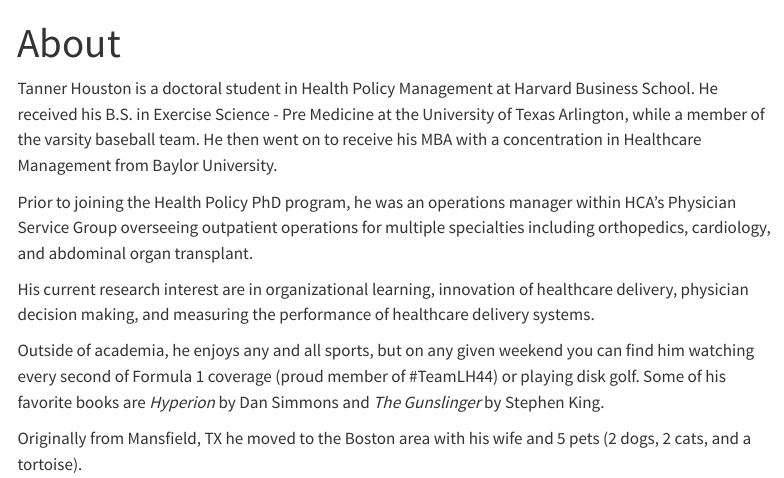
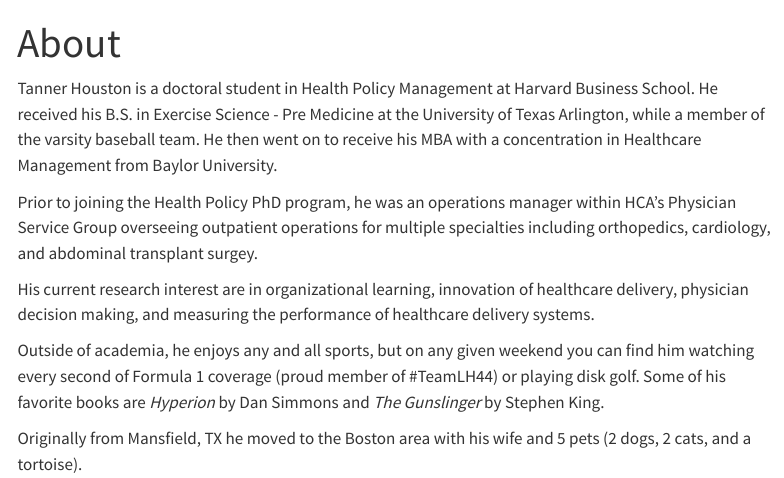
Before and after one commit to tanner-houston/tanner-houston.github.io, a Quarto document (about.qmd): the page in a window 1100 px wide, from its top. Rendered offline with R 4.5, knitr and Pandoc in place of Quarto, with nearby package versions; menus at the side of the page are left out.

Commit message:
Grammar/typos corrected.

```diff
--- a/about.qmd
+++ b/about.qmd
@@ -4,7 +4,7 @@
 
 Tanner Houston is a doctoral student in Health Policy Management at Harvard Business School. He received his B.S. in Exercise Science - Pre Medicine at the University of Texas Arlington, while a member of the varsity baseball team. He then went on to receive his MBA with a concentration in Healthcare Management from Baylor University.
 
-Prior to joining the Health Policy PhD program, he was an operations manager within HCA's Physician Service Group overseeing outpatient operations for multiple specialties including orthopedics, cardiology, and abdominal organ transplant.
+Prior to joining the Health Policy PhD program, he was an operations manager within HCA's Physician Service Group overseeing outpatient operations for multiple specialties including orthopedics, cardiology, and abdominal transplant surgey.
 
 His current research interest are in organizational learning, innovation of healthcare delivery, physician decision making, and measuring the performance of healthcare delivery systems.
 
```
Also changed, not shown: index.qmd (+1 -1 lines), docs/search.json, 2 other files.
